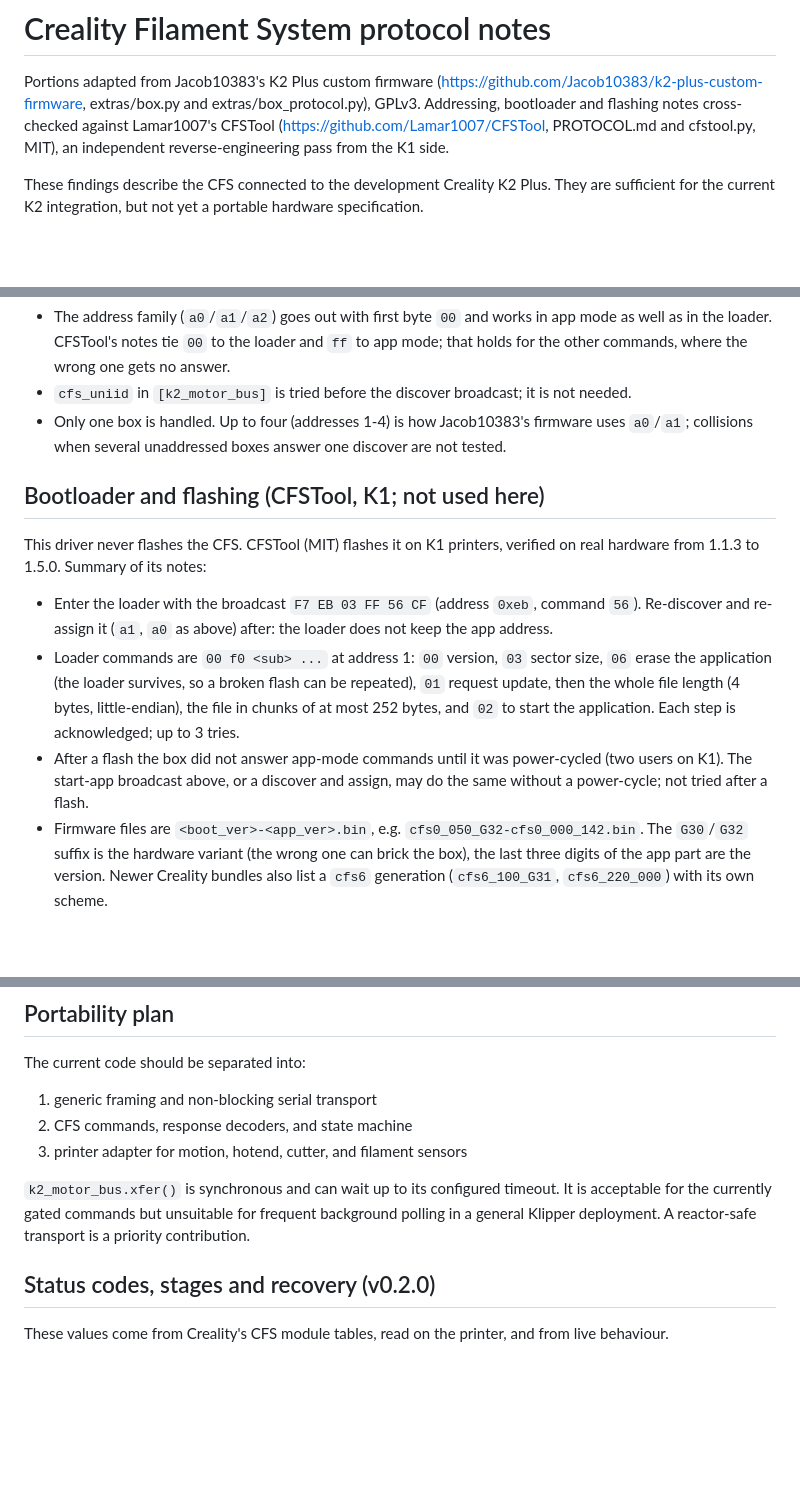
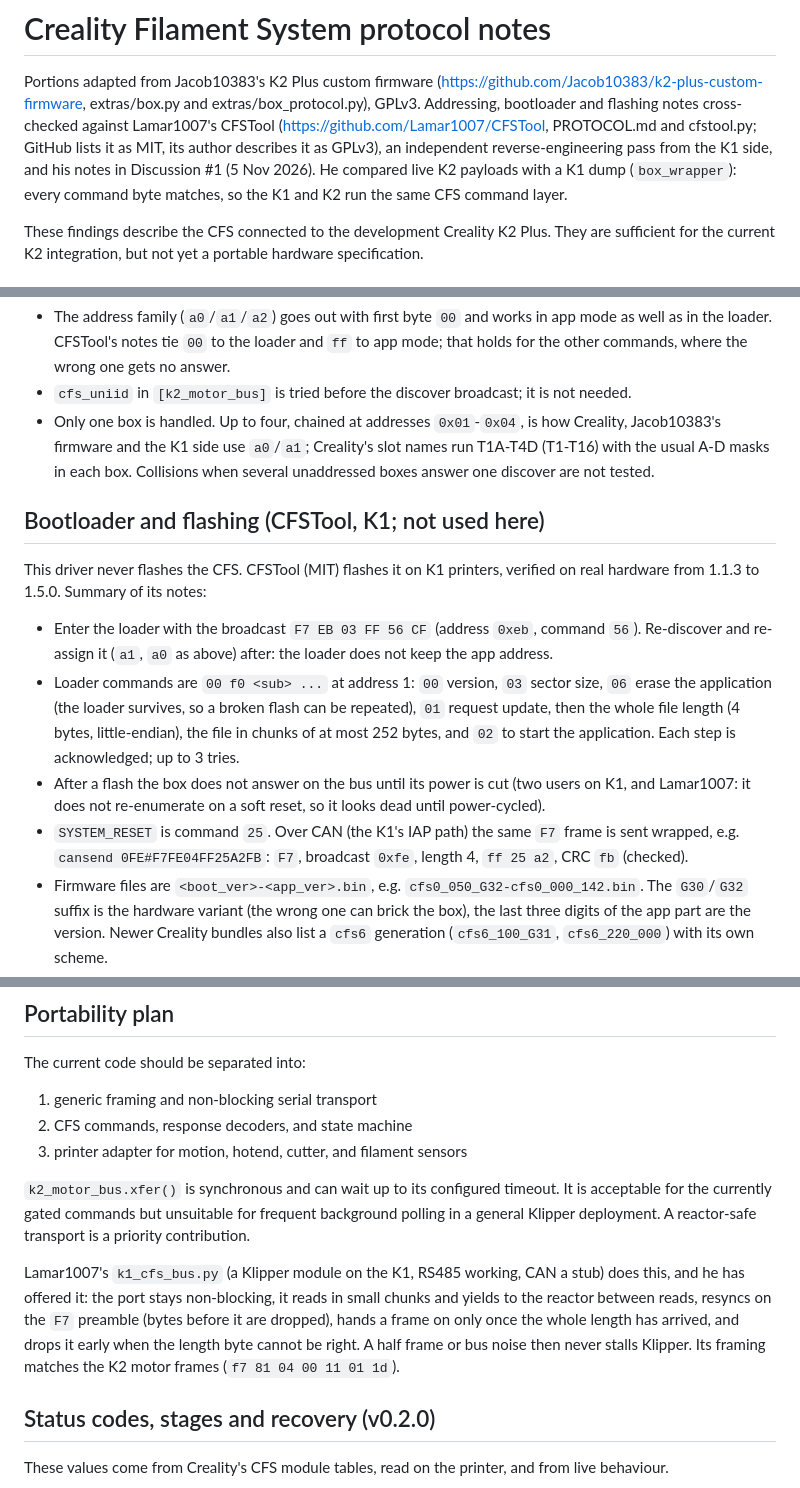
Before and after one commit to grant0013/K2-OpenKlipper, a Markdown page: docs/CFS-PROTOCOL.md, 3 parts joined by grey strips. GitHub-like rendering; blank space fills up the shorter version.

Commit message:
CFS protocol doc: Lamar1007's multi-box, SYSTEM_RESET, CAN and reactor-read notes
From Discussion #1 (5 Nov 2026), K1 side: boxes chain at 0x01-0x04 (auto_addr
at startup), Creality slot names T1A-T4D = T1-T16; SYSTEM_RESET is command
0x25, sent wrapped over CAN on the K1's IAP path (frame F7 FE 04 FF 25 A2 FB,
CRC checked); after a flash the box needs a power cut (no re-enumeration on a
soft reset); his reactor-safe k1_cfs_bus.py read loop under Portability plan;
K1 and K2 command bytes match his box_wrapper dump. Licence note: GitHub MIT,
author says GPLv3.

Co-Authored-By: Claude Opus 5.5 <noreply@anthropic.com>

```diff
--- a/docs/CFS-PROTOCOL.md
+++ b/docs/CFS-PROTOCOL.md
@@ -4,8 +4,11 @@ Portions adapted from Jacob10383's K2 Plus custom firmware
 (https://github.com/Jacob10383/k2-plus-custom-firmware, extras/box.py and
 extras/box_protocol.py), GPLv3. Addressing, bootloader and flashing notes
 cross-checked against Lamar1007's CFSTool
-(https://github.com/Lamar1007/CFSTool, PROTOCOL.md and cfstool.py, MIT),
-an independent reverse-engineering pass from the K1 side.
+(https://github.com/Lamar1007/CFSTool, PROTOCOL.md and cfstool.py; GitHub
+lists it as MIT, its author describes it as GPLv3), an independent
+reverse-engineering pass from the K1 side, and his notes in Discussion #1
+(5 Nov 2026). He compared live K2 payloads with a K1 dump (`box_wrapper`):
+every command byte matches, so the K1 and K2 run the same CFS command layer.
 
 These findings describe the CFS connected to the development Creality K2 Plus.
 They are sufficient for the current K2 integration, but not yet a portable
@@ -119,9 +125,11 @@ found the same frames independently on a K1.
   wrong one gets no answer.
 - `cfs_uniid` in `[k2_motor_bus]` is tried before the discover broadcast;
   it is not needed.
-- Only one box is handled. Up to four (addresses 1-4) is how Jacob10383's
-  firmware uses `a0`/`a1`; collisions when several unaddressed boxes answer
-  one discover are not tested.
+- Only one box is handled. Up to four, chained at addresses `0x01`-`0x04`,
+  is how Creality, Jacob10383's firmware and the K1 side use `a0`/`a1`;
+  Creality's slot names run T1A-T4D (T1-T16) with the usual A-D masks in
+  each box. Collisions when several unaddressed boxes answer one discover
+  are not tested.
 
 ## Bootloader and flashing (CFSTool, K1; not used here)
 
@@ -136,10 +144,12 @@ verified on real hardware from 1.1.3 to 1.5.0. Summary of its notes:
   flash can be repeated), `01` request update, then the whole file length
   (4 bytes, little-endian), the file in chunks of at most 252 bytes, and
   `02` to start the application. Each step is acknowledged; up to 3 tries.
-- After a flash the box did not answer app-mode commands until it was
-  power-cycled (two users on K1). The start-app broadcast above, or a
-  discover and assign, may do the same without a power-cycle; not tried
-  after a flash.
+- After a flash the box does not answer on the bus until its power is cut
+  (two users on K1, and Lamar1007: it does not re-enumerate on a soft
+  reset, so it looks dead until power-cycled).
+- `SYSTEM_RESET` is command `25`. Over CAN (the K1's IAP path) the same `F7`
+  frame is sent wrapped, e.g. `cansend 0FE#F7FE04FF25A2FB`: `F7`, broadcast
+  `0xfe`, length 4, `ff 25 a2`, CRC `fb` (checked).
 - Firmware files are `<boot_ver>-<app_ver>.bin`, e.g.
   `cfs0_050_G32-cfs0_000_142.bin`. The `G30`/`G32` suffix is the hardware
   variant (the wrong one can brick the box), the last three digits of the
@@ -234,6 +244,14 @@ The current code should be separated into:
 It is acceptable for the currently gated commands but unsuitable for frequent
 background polling in a general Klipper deployment. A reactor-safe transport
 is a priority contribution.
+
+Lamar1007's `k1_cfs_bus.py` (a Klipper module on the K1, RS485 working, CAN
+a stub) does this, and he has offered it: the port stays non-blocking, it
+reads in small chunks and yields to the reactor between reads, resyncs on
+the `F7` preamble (bytes before it are dropped), hands a frame on only once
+the whole length has arrived, and drops it early when the length byte
+cannot be right. A half frame or bus noise then never stalls Klipper. Its
+framing matches the K2 motor frames (`f7 81 04 00 11 01 1d`).
 
 ## Status codes, stages and recovery (v0.2.0)
 
```
Also changed, not shown: other parts of docs/CFS-PROTOCOL.md (+4 -1 lines).
